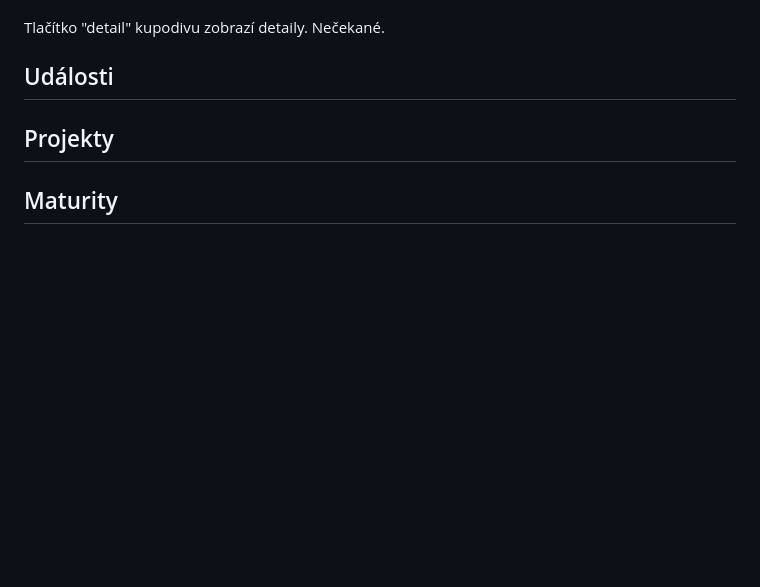
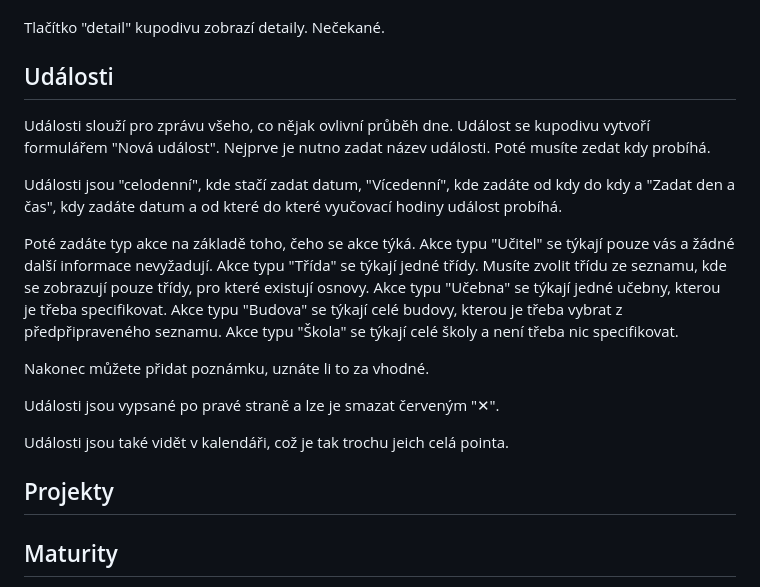
Before and after one commit to sps-trutnov-eps/projekt-4ep-prehledovnik, a Markdown page: doc/pouziti.md, the part around the change. GitHub-like rendering; blank space fills up the shorter version.

Commit message:
použití událostí

```diff
--- a/doc/pouziti.md
+++ b/doc/pouziti.md
@@ -84,6 +84,31 @@ Nečekané.
 
 ## Události
 
+Události slouží pro zprávu všeho, co nějak ovlivní průběh dne.
+Událost se kupodivu vytvoří formulářem \"Nová událost\".
+Nejprve je nutno zadat název události.
+Poté musíte zedat kdy probíhá.
+
+Události jsou \"celodenní\", kde stačí zadat datum,
+\"Vícedenní\", kde zadáte od kdy do kdy a \"Zadat den a čas\", kdy zadáte datum
+a od které do které vyučovací hodiny událost probíhá.
+
+Poté zadáte typ akce na základě toho, čeho se akce týká.
+Akce typu \"Učitel\" se týkají pouze vás a žádné další informace nevyžadují.
+Akce typu \"Třída\" se týkají jedné třídy.
+Musíte zvolit třídu ze seznamu, kde se zobrazují pouze třídy, pro které existují
+osnovy.
+Akce typu \"Učebna\" se týkají jedné učebny, kterou je třeba specifikovat.
+Akce typu \"Budova\" se týkají celé budovy, kterou je třeba vybrat z
+předpřipraveného seznamu.
+Akce typu \"Škola\" se týkají celé školy a není třeba nic specifikovat.
+
+Nakonec můžete přidat poznámku, uznáte li to za vhodné.
+
+Události jsou vypsané po pravé straně a lze je smazat červeným \"✕\".
+
+Události jsou také vidět v kalendáři, což je tak trochu jeich celá pointa.
+
 ## Projekty
 
 ## Maturity
```
